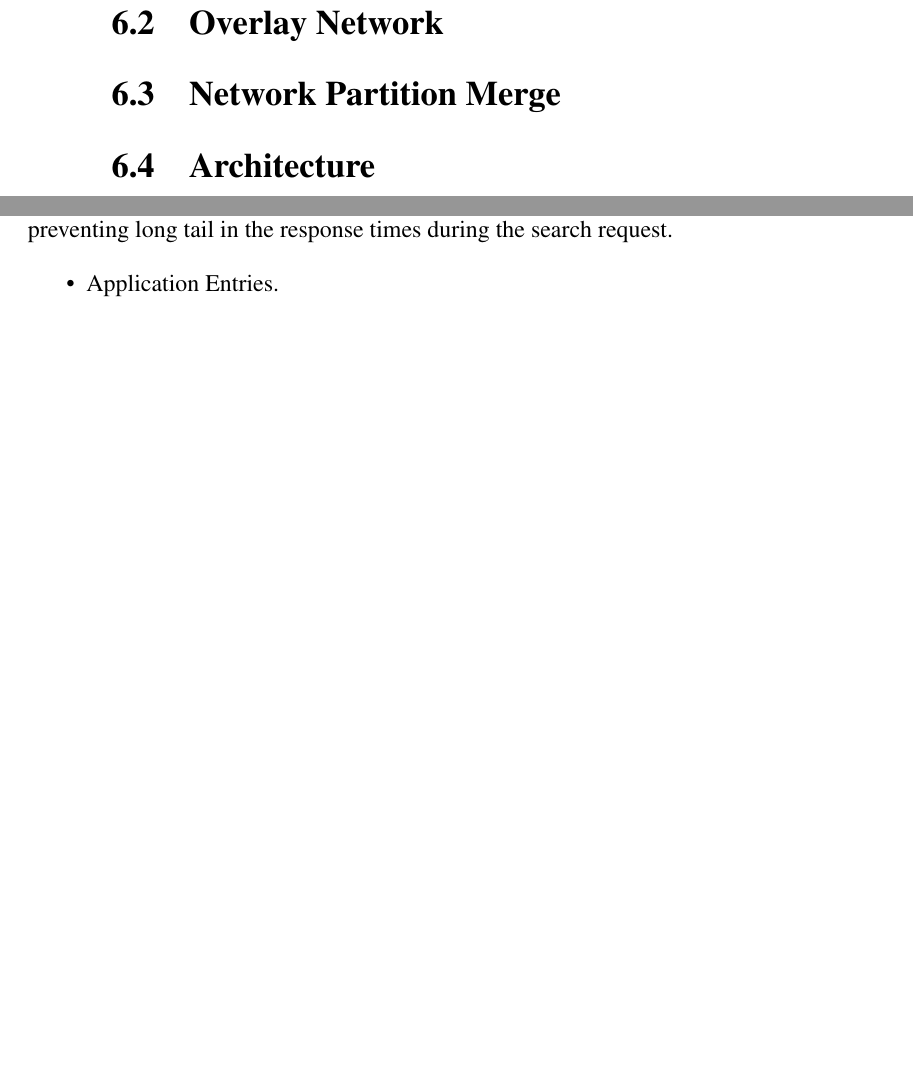
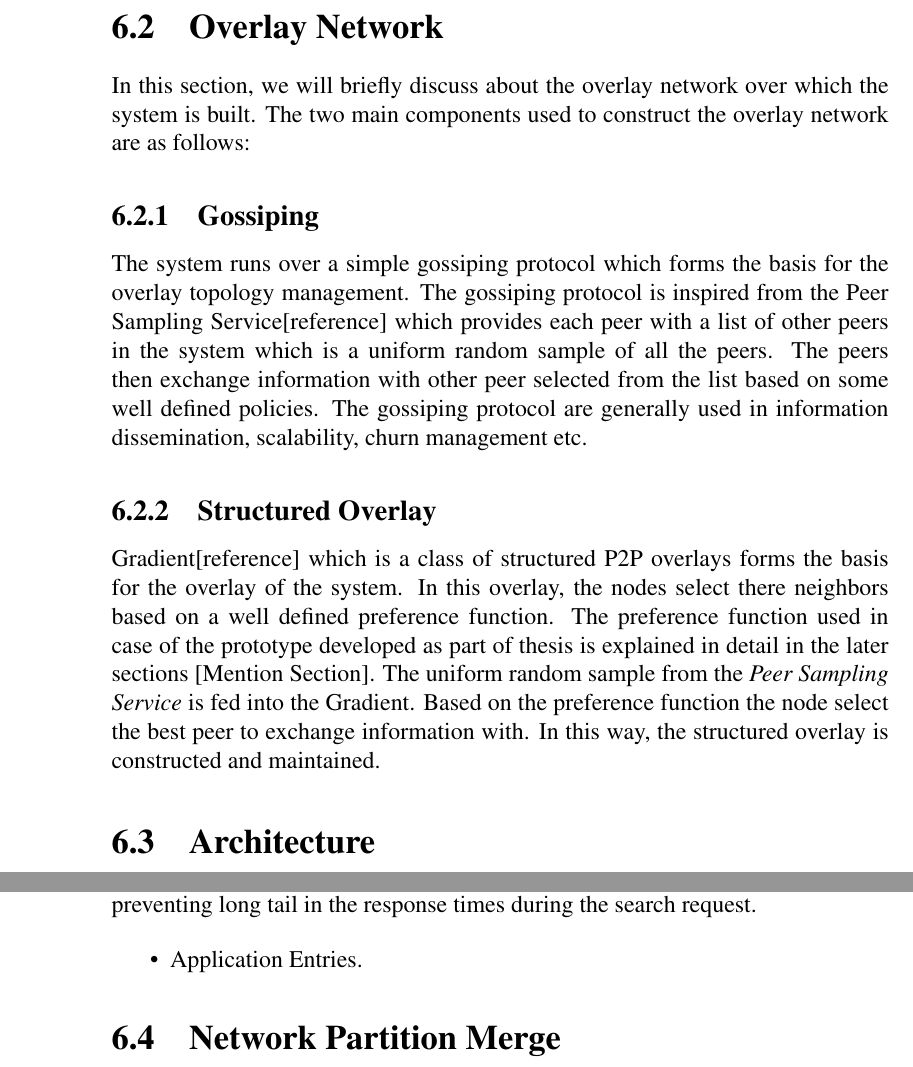
Before and after one commit to abhimanyubabbar/PartitionAwareSearch, a LaTeX thesis (thesis-report/report.tex): two parts of pages 32 and 37 of 58 before the commit and two parts of pages 32 and 38 of 58 after it, joined at a grey line, cut so that both start at the same text, the shorter picture padded with empty space. Compiled offline with pdfLaTeX.

Commit message:
Updated section on the overlay network.

```diff
--- a/thesis-report/report.tex
+++ b/thesis-report/report.tex
@@ -383,9 +383,15 @@ the following subsections.
 
 
 \section{Overlay Network}
+In this section, we will briefly discuss about the overlay network over which the system is built. The two main components used to construct the overlay network are as follows:
+
+\subsection{Gossiping}
+The system runs over a simple gossiping protocol which forms the basis for the overlay topology management. The gossiping protocol is inspired from the Peer Sampling Service[reference] which provides each peer with a list of other peers in the system which is a uniform random sample of all the peers. The peers then exchange information with other peer selected from the list based on some well defined policies. The gossiping protocol are generally used in information dissemination, scalability, churn management etc.
 
 
-\section{Network Partition Merge}
+\subsection{Structured Overlay}
+
+Gradient[reference] which is a class of structured P2P overlays forms the basis for the overlay of the system. In this overlay, the nodes select there neighbors based on a well defined preference function. The preference function used in case of the prototype developed as part of thesis is explained in detail in the later sections [Mention Section]. The uniform random sample from the \textit{Peer Sampling Service} is fed into the Gradient. Based on the preference function the node select the best peer to exchange information with. In this way, the structured overlay is constructed and maintained.
 
 
 \section{Architecture}
@@ -600,6 +606,10 @@ In this section, we will be discussing the concept of \textit{latency variabilit
 \end{itemize}
 
 
+\section{Network Partition Merge}
+
+
+
 \chapter{Implementation}
 \label{sec:impl}
 
```
Also changed, not shown: thesis-report/report.tex (2 more changed lines).
